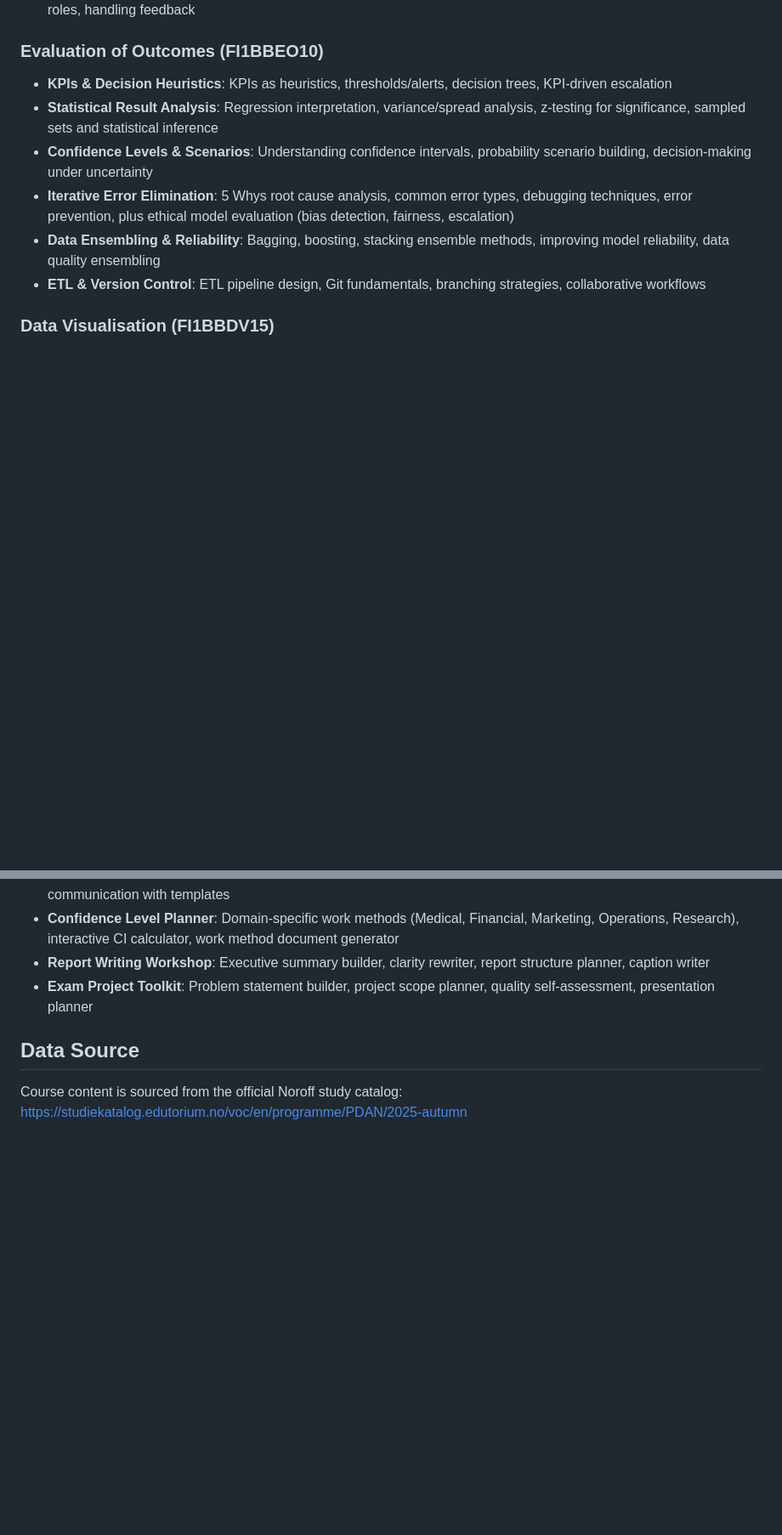
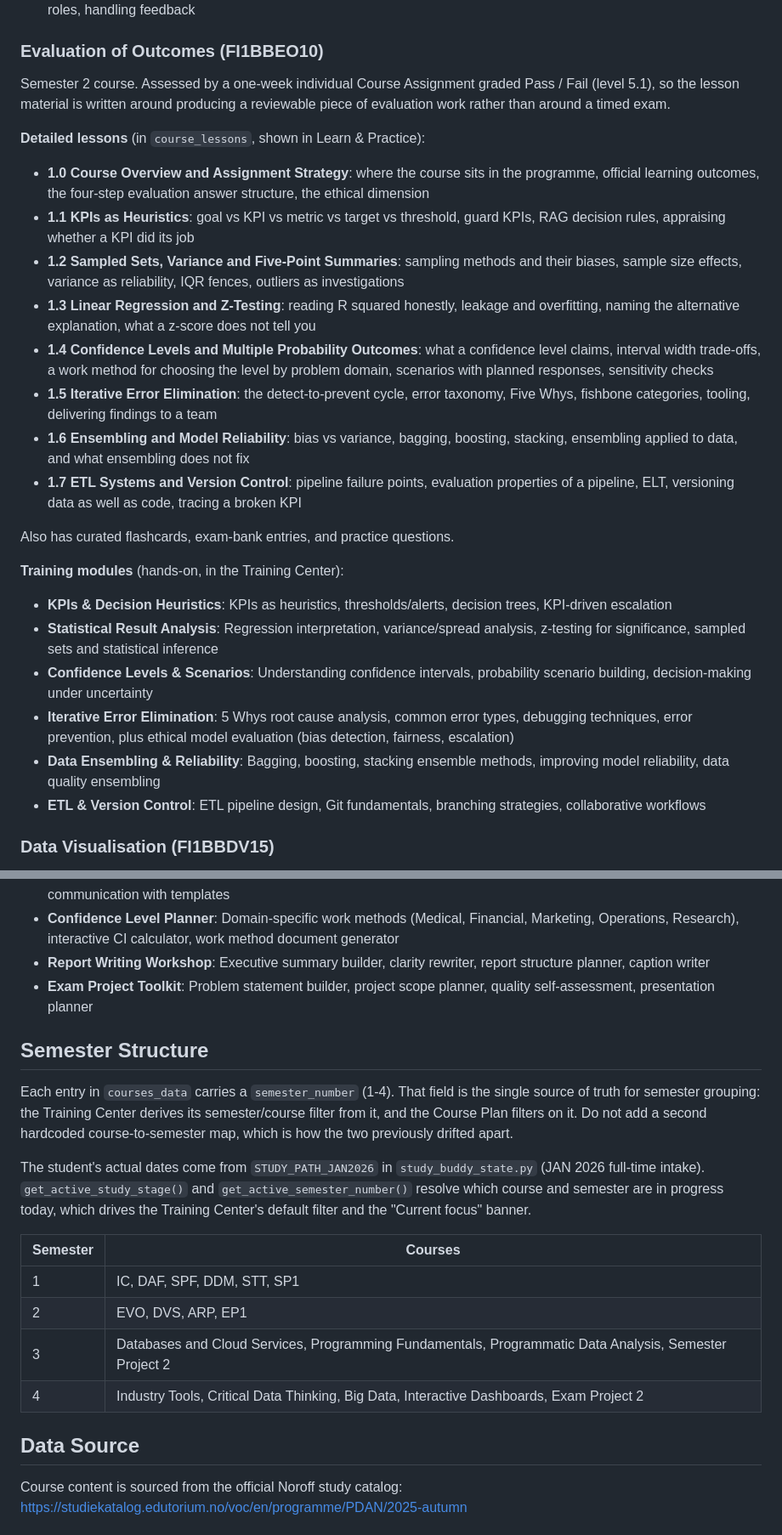
Before and after one commit to creaotrhubn26/Study-buddy, a Markdown page: replit.md, 2 parts joined by grey strips. Shown at 85% size. Rendered like a GitHub page; blank space fills up the shorter version.

Commit message:
Document Semester 2 content and the semester_number source of truth
Co-Authored-By: Claude Opus 5 <noreply@anthropic.com>
Claude-Session: https://claude.ai/code/session_01P7552rhPSAVAvCg1wFfWqz

```diff
--- a/replit.md
+++ b/replit.md
@@ -48,6 +48,23 @@ A comprehensive student study app for the Data Analyst 2 (PDAN) vocational progr
 - **Soft Skills for Data Analysts**: Communicating with non-technical stakeholders, active listening, working with different roles, handling feedback
 
 ### Evaluation of Outcomes (FI1BBEO10)
+Semester 2 course. Assessed by a one-week individual Course Assignment graded
+Pass / Fail (level 5.1), so the lesson material is written around producing a
+reviewable piece of evaluation work rather than around a timed exam.
+
+**Detailed lessons** (in `course_lessons`, shown in Learn & Practice):
+- **1.0 Course Overview and Assignment Strategy**: where the course sits in the programme, official learning outcomes, the four-step evaluation answer structure, the ethical dimension
+- **1.1 KPIs as Heuristics**: goal vs KPI vs metric vs target vs threshold, guard KPIs, RAG decision rules, appraising whether a KPI did its job
+- **1.2 Sampled Sets, Variance and Five-Point Summaries**: sampling methods and their biases, sample size effects, variance as reliability, IQR fences, outliers as investigations
+- **1.3 Linear Regression and Z-Testing**: reading R squared honestly, leakage and overfitting, naming the alternative explanation, what a z-score does not tell you
+- **1.4 Confidence Levels and Multiple Probability Outcomes**: what a confidence level claims, interval width trade-offs, a work method for choosing the level by problem domain, scenarios with planned responses, sensitivity checks
+- **1.5 Iterative Error Elimination**: the detect-to-prevent cycle, error taxonomy, Five Whys, fishbone categories, tooling, delivering findings to a team
+- **1.6 Ensembling and Model Reliability**: bias vs variance, bagging, boosting, stacking, ensembling applied to data, and what ensembling does not fix
+- **1.7 ETL Systems and Version Control**: pipeline failure points, evaluation properties of a pipeline, ELT, versioning data as well as code, tracing a broken KPI
+
+Also has curated flashcards, exam-bank entries, and practice questions.
+
+**Training modules** (hands-on, in the Training Center):
 - **KPIs & Decision Heuristics**: KPIs as heuristics, thresholds/alerts, decision trees, KPI-driven escalation
 - **Statistical Result Analysis**: Regression interpretation, variance/spread analysis, z-testing for significance, sampled sets and statistical inference
 - **Confidence Levels & Scenarios**: Understanding confidence intervals, probability scenario building, decision-making under uncertainty
@@ -104,6 +121,26 @@ Hands-on practice tools with editable data:
 - **Report Writing Workshop**: Executive summary builder, clarity rewriter, report structure planner, caption writer
 - **Exam Project Toolkit**: Problem statement builder, project scope planner, quality self-assessment, presentation planner
 
+## Semester Structure
+Each entry in `courses_data` carries a `semester_number` (1-4). That field is the
+single source of truth for semester grouping: the Training Center derives its
+semester/course filter from it, and the Course Plan filters on it. Do not add a
+second hardcoded course-to-semester map, which is how the two previously drifted
+apart.
+
+The student's actual dates come from `STUDY_PATH_JAN2026` in
+`study_buddy_state.py` (JAN 2026 full-time intake). `get_active_study_stage()`
+and `get_active_semester_number()` resolve which course and semester are in
+progress today, which drives the Training Center's default filter and the
+"Current focus" banner.
+
+| Semester | Courses |
+|---|---|
+| 1 | IC, DAF, SPF, DDM, STT, SP1 |
+| 2 | EVO, DVS, ARP, EP1 |
+| 3 | Databases and Cloud Services, Programming Fundamentals, Programmatic Data Analysis, Semester Project 2 |
+| 4 | Industry Tools, Critical Data Thinking, Big Data, Interactive Dashboards, Exam Project 2 |
+
 ## Data Source
 Course content is sourced from the official Noroff study catalog:
 https://studiekatalog.edutorium.no/voc/en/programme/PDAN/2025-autumn
```
